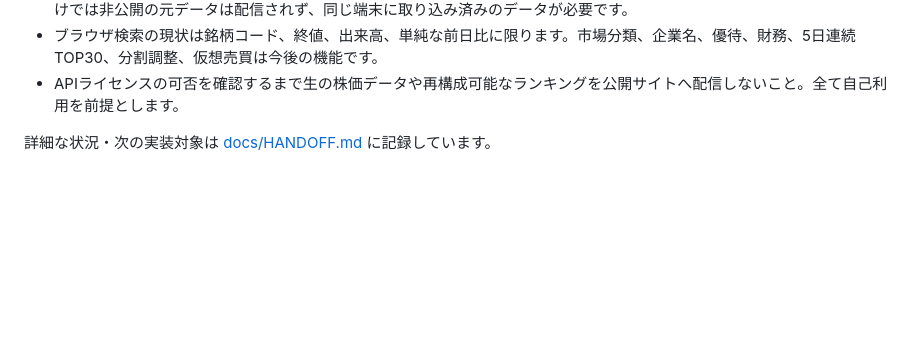
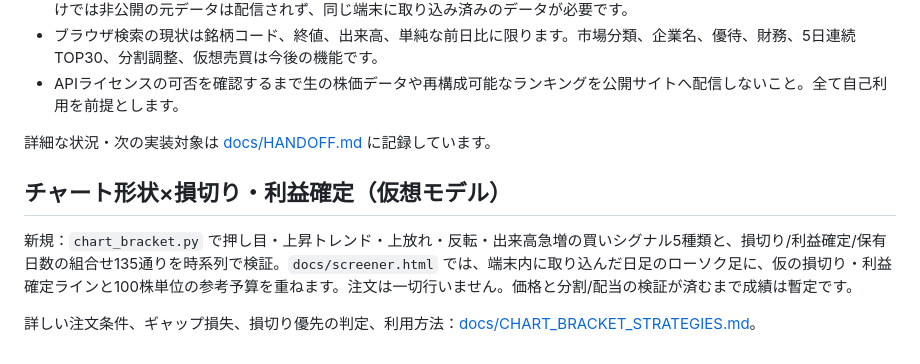
Before and after one commit to mleuatd/japan-stock-lab, a Markdown page: README.md, the part around the change. GitHub-like rendering; blank space fills up the shorter version.

Commit message:
Explain chart-based entries and paired risk exits in README

```diff
--- a/README.md
+++ b/README.md
@@ -24,3 +24,9 @@ Secretsの存在はワークフロー実行時に値を表示せず検証でき
 - APIライセンスの可否を確認するまで生の株価データや再構成可能なランキングを公開サイトへ配信しないこと。全て自己利用を前提とします。
 
 詳細な状況・次の実装対象は [docs/HANDOFF.md](docs/HANDOFF.md) に記録しています。
+
+## チャート形状×損切り・利益確定（仮想モデル）
+
+新規：`chart_bracket.py` で押し目・上昇トレンド・上放れ・反転・出来高急増の買いシグナル5種類と、損切り/利益確定/保有日数の組合せ135通りを時系列で検証。`docs/screener.html` では、端末内に取り込んだ日足のローソク足に、仮の損切り・利益確定ラインと100株単位の参考予算を重ねます。注文は一切行いません。価格と分割/配当の検証が済むまで成績は暫定です。
+
+詳しい注文条件、ギャップ損失、損切り優先の判定、利用方法：[docs/CHART_BRACKET_STRATEGIES.md](docs/CHART_BRACKET_STRATEGIES.md)。
```
